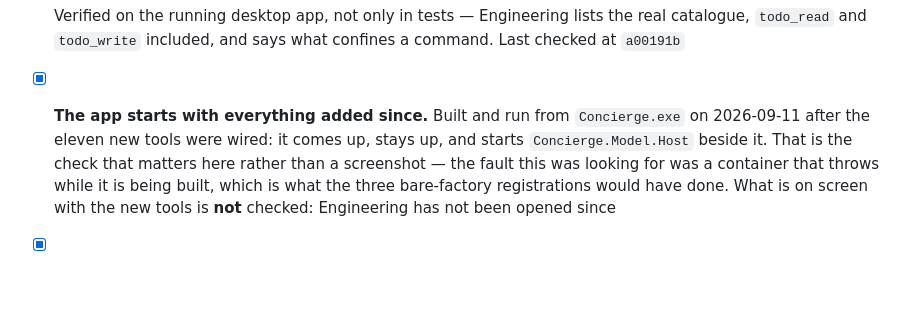
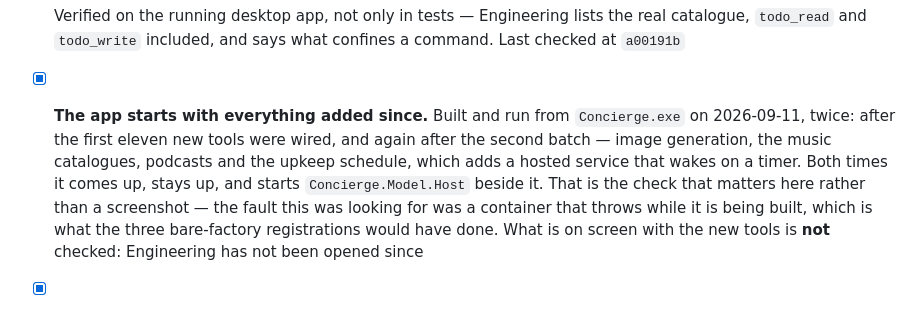
Before and after one commit to bhengubv/circle-concierge, a Markdown page: TASKS.md, the part around the change. Rendered like a GitHub page; blank space fills up the shorter version.

Commit message:
The desktop head still starts with the second batch [skip ci]
Built and run again after image generation, the music catalogues,
podcasts and the upkeep schedule — the last of which adds a hosted
service that wakes on a timer, which is the kind of thing that takes an
app down at start-up. It comes up, stays up, and starts the model host
beside it.

Co-Authored-By: Claude Opus 5 <noreply@anthropic.com>

```diff
--- a/TASKS.md
+++ b/TASKS.md
@@ -1745,8 +1745,10 @@ two commits behind `HEAD` before anyone noticed.
       the real catalogue, `todo_read` and `todo_write` included, and says what
       confines a command. Last checked at `a00191b`
 - [x] **The app starts with everything added since.** Built and run from
-      `Concierge.exe` on 2026-09-11 after the eleven new tools were wired: it comes up,
-      stays up, and starts `Concierge.Model.Host` beside it. That is the check that
+      `Concierge.exe` on 2026-09-11, twice: after the first eleven new tools were wired, and
+      again after the second batch — image generation, the music catalogues, podcasts and
+      the upkeep schedule, which adds a hosted service that wakes on a timer. Both times it
+      comes up, stays up, and starts `Concierge.Model.Host` beside it. That is the check that
       matters here rather than a screenshot — the fault this was looking for was a
       container that throws while it is being built, which is what the three bare-factory
       registrations would have done. What is on screen with the new tools is **not**
```
